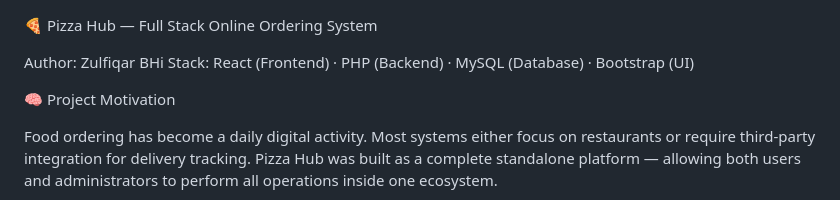
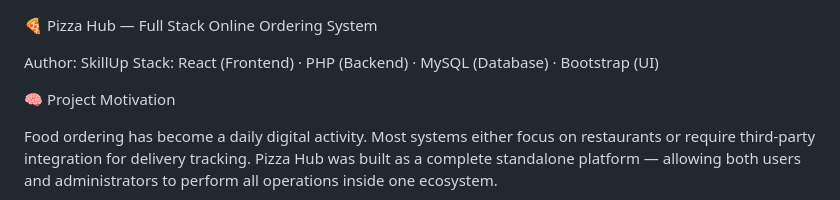
Before and after one commit to zulfiqar875/PizzaHub, a Markdown page: README.md, the part around the change. Drawn GitHub-style.

```diff
--- a/README.md
+++ b/README.md
@@ -1,6 +1,6 @@
 🍕 Pizza Hub — Full Stack Online Ordering System
 
-Author: Zulfiqar BHi
+Author: SkillUp
 Stack: React (Frontend) · PHP (Backend) · MySQL (Database) · Bootstrap (UI)
 
 🧠 Project Motivation
```
